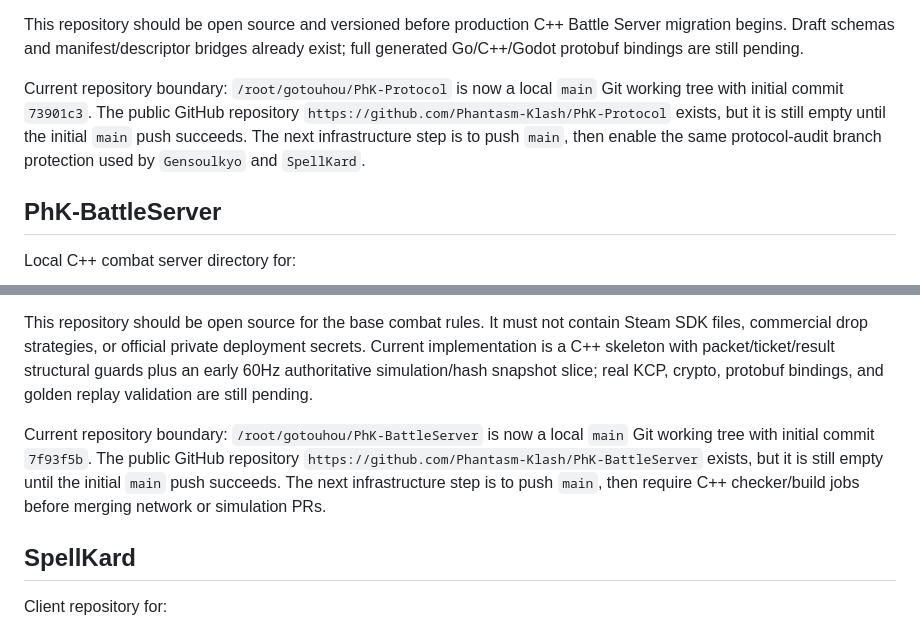
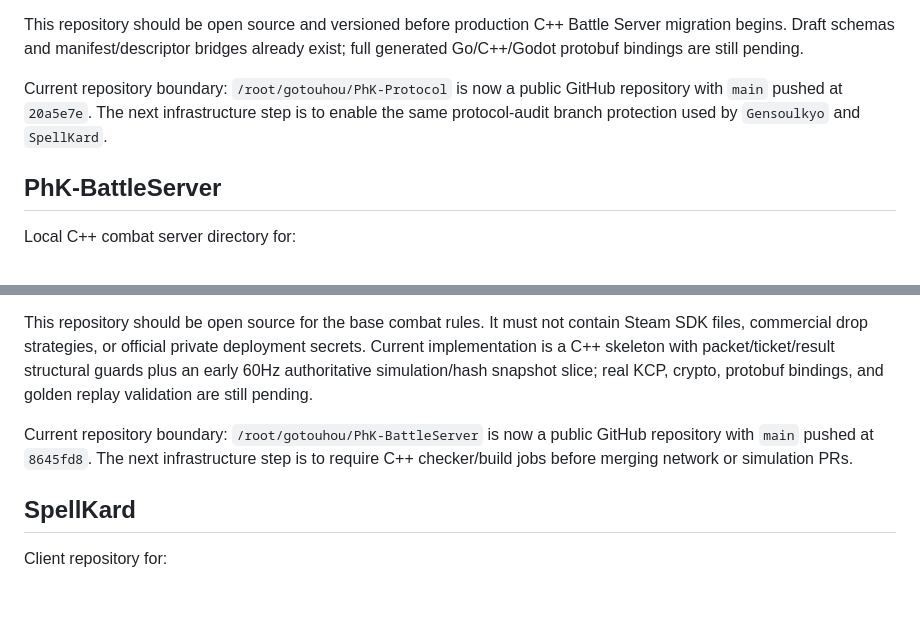
Before and after one commit to Phantasm-Klash/docs, a Markdown page: docs/repository-plan.md, 2 parts joined by grey strips. Drawn GitHub-style; blank space fills up the shorter version.

Commit message:
Mark protocol repositories pushed

```diff
--- a/docs/repository-plan.md
+++ b/docs/repository-plan.md
@@ -41,7 +41,7 @@ Local shared protocol directory for:
 
 This repository should be open source and versioned before production C++ Battle Server migration begins. Draft schemas and manifest/descriptor bridges already exist; full generated Go/C++/Godot protobuf bindings are still pending.
 
-Current repository boundary: `/root/gotouhou/PhK-Protocol` is now a local `main` Git working tree with initial commit `73901c3`. The public GitHub repository `https://github.com/Phantasm-Klash/PhK-Protocol` exists, but it is still empty until the initial `main` push succeeds. The next infrastructure step is to push `main`, then enable the same protocol-audit branch protection used by `Gensoulkyo` and `SpellKard`.
+Current repository boundary: `/root/gotouhou/PhK-Protocol` is now a public GitHub repository with `main` pushed at `20a5e7e`. The next infrastructure step is to enable the same protocol-audit branch protection used by `Gensoulkyo` and `SpellKard`.
 
 ## PhK-BattleServer
 
@@ -54,7 +54,7 @@ Local C++ combat server directory for:
 
 This repository should be open source for the base combat rules. It must not contain Steam SDK files, commercial drop strategies, or official private deployment secrets. Current implementation is a C++ skeleton with packet/ticket/result structural guards plus an early 60Hz authoritative simulation/hash snapshot slice; real KCP, crypto, protobuf bindings, and golden replay validation are still pending.
 
-Current repository boundary: `/root/gotouhou/PhK-BattleServer` is now a local `main` Git working tree with initial commit `7f93f5b`. The public GitHub repository `https://github.com/Phantasm-Klash/PhK-BattleServer` exists, but it is still empty until the initial `main` push succeeds. The next infrastructure step is to push `main`, then require C++ checker/build jobs before merging network or simulation PRs.
+Current repository boundary: `/root/gotouhou/PhK-BattleServer` is now a public GitHub repository with `main` pushed at `8645fd8`. The next infrastructure step is to require C++ checker/build jobs before merging network or simulation PRs.
 
 ## SpellKard
 
```
Also changed, not shown: dev/progress.md (+3 -3 lines).
